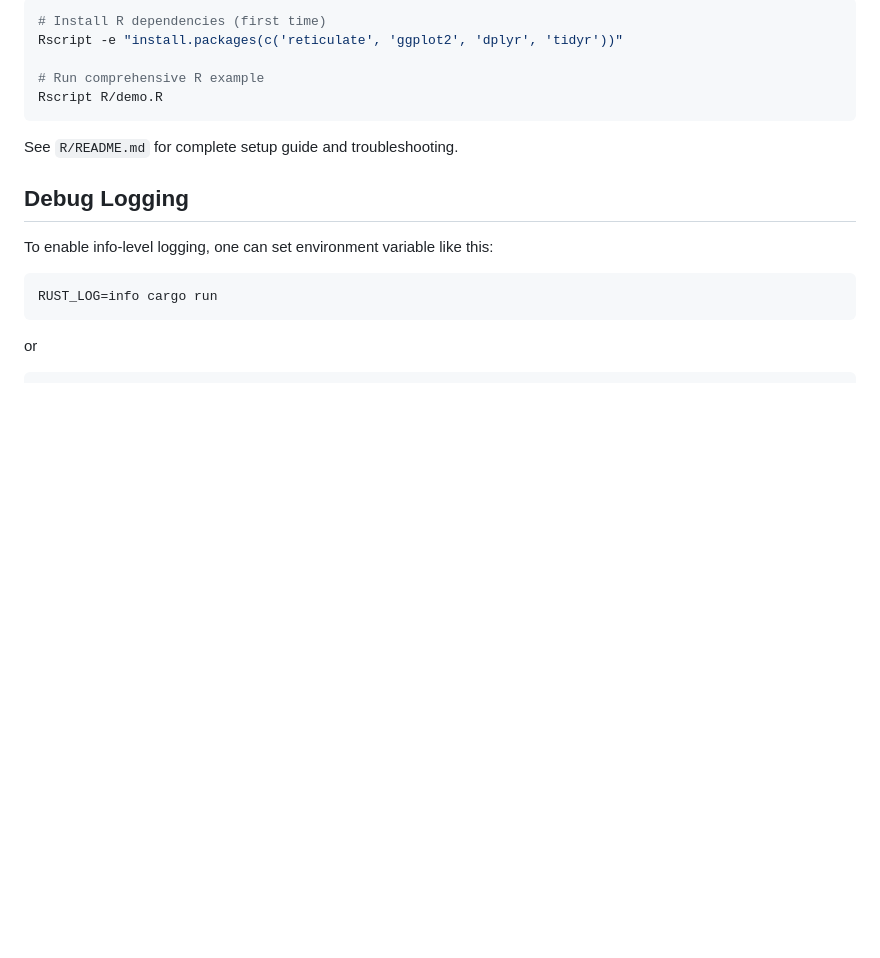
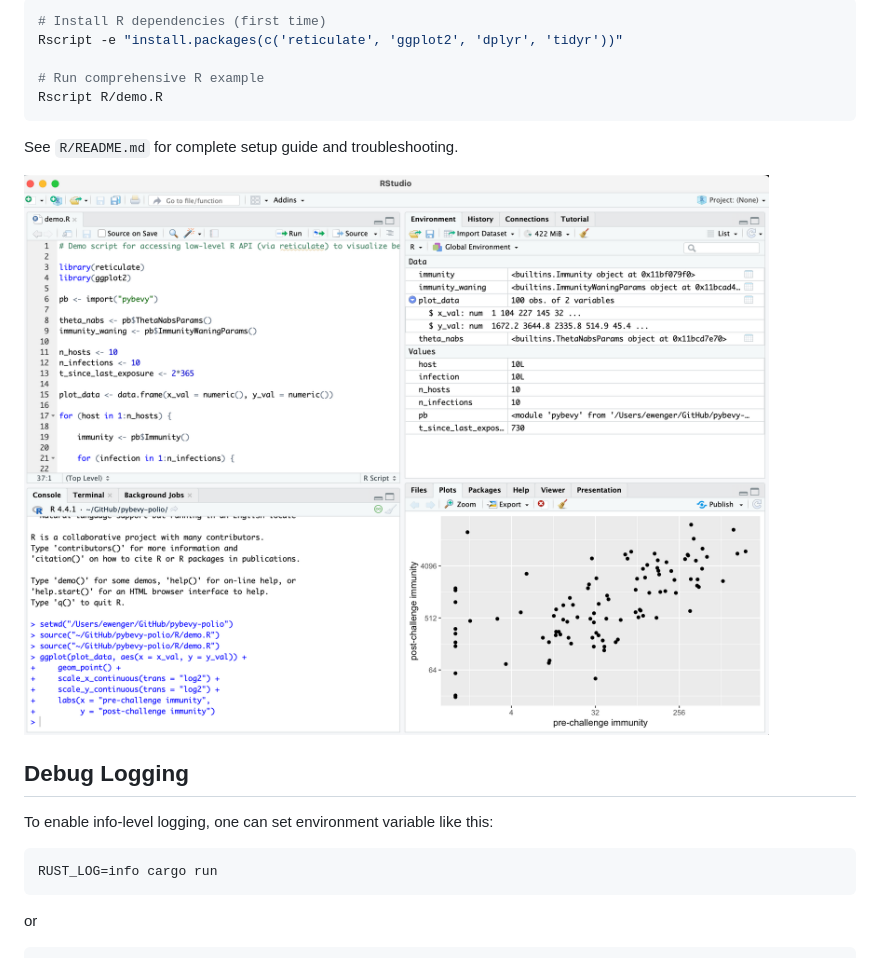
Before and after one commit to edwenger/pybevy-polio, a Markdown page: README.md, the part around the change. GitHub-like rendering; blank space fills up the shorter version.

```diff
--- a/README.md
+++ b/README.md
@@ -71,6 +71,8 @@ Rscript R/demo.R
 
 See `R/README.md` for complete setup guide and troubleshooting.
 
+![Scatter of pre- and post-challenge antibody titers analyzed in RStudio](figs/pybevy-reticulate-RStudio-screenshot.png)
+
 ## Debug Logging
 
 To enable info-level logging, one can set environment variable like this:
```
